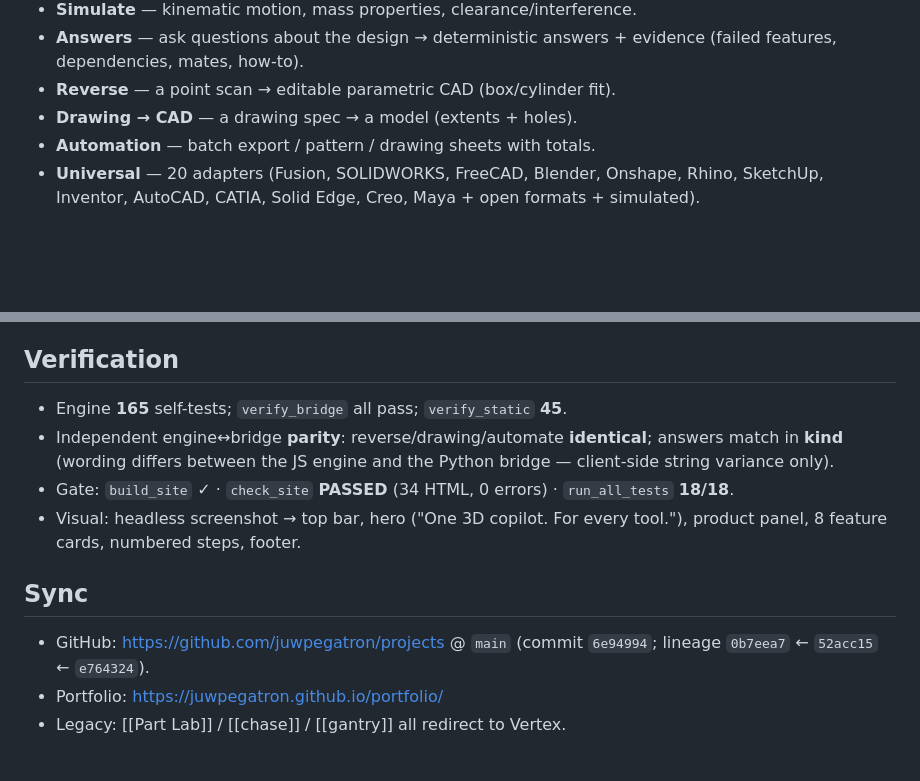
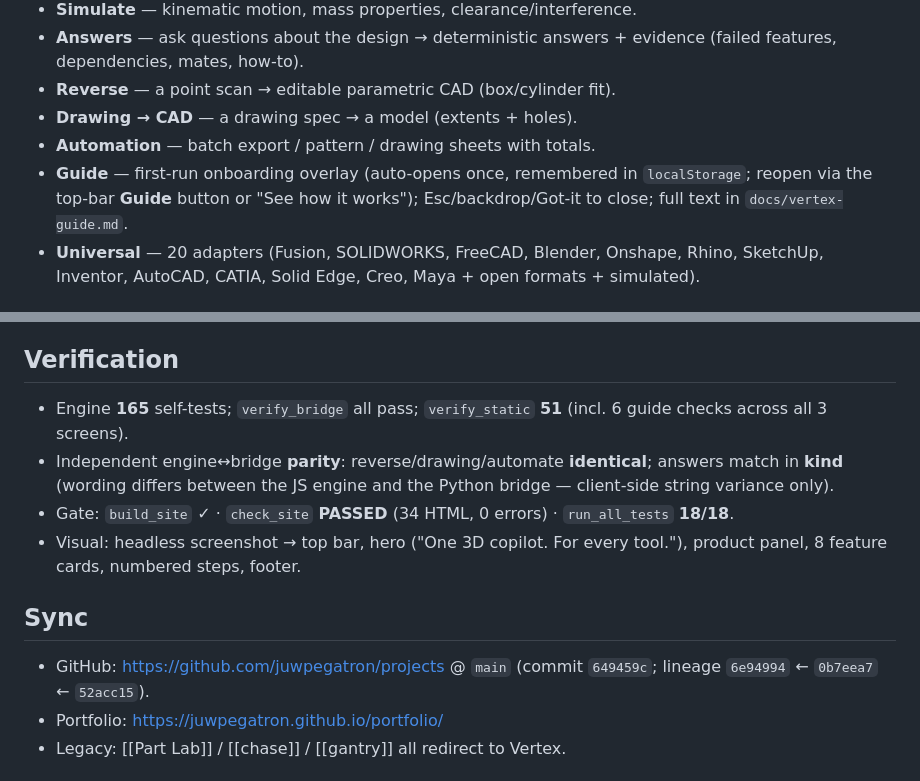
Before and after one commit to juwpegatron/obsidian, a Markdown page: Projects/vertex.md, 2 parts joined by grey strips. Drawn GitHub-style; blank space fills up the shorter version.

Commit message:
vertex: in-app onboarding guide; verify_static 51; commit 649459c

```diff
--- a/Projects/vertex.md
+++ b/Projects/vertex.md
@@ -25,6 +25,7 @@ repo: "https://github.com/juwpegatron/projects"
 - **Reverse** — a point scan → editable parametric CAD (box/cylinder fit).
 - **Drawing → CAD** — a drawing spec → a model (extents + holes).
 - **Automation** — batch export / pattern / drawing sheets with totals.
+- **Guide** — first-run onboarding overlay (auto-opens once, remembered in `localStorage`; reopen via the top-bar **Guide** button or "See how it works"); Esc/backdrop/Got-it to close; full text in `docs/vertex-guide.md`.
 - **Universal** — 20 adapters (Fusion, SOLIDWORKS, FreeCAD, Blender, Onshape, Rhino, SketchUp, Inventor, AutoCAD, CATIA, Solid Edge, Creo, Maya + open formats + simulated).
 
 ## Why it exists
@@ -41,13 +42,13 @@ auditable (typed artifacts), and review-gated.
 > "AI copilot" claim).
 
 ## Verification
-- Engine **165** self-tests; `verify_bridge` all pass; `verify_static` **45**.
+- Engine **165** self-tests; `verify_bridge` all pass; `verify_static` **51** (incl. 6 guide checks across all 3 screens).
 - Independent engine↔bridge **parity**: reverse/drawing/automate **identical**; answers match in **kind** (wording differs between the JS engine and the Python bridge — client-side string variance only).
 - Gate: `build_site` ✓ · `check_site` **PASSED** (34 HTML, 0 errors) · `run_all_tests` **18/18**.
 - Visual: headless screenshot → top bar, hero ("One 3D copilot. For every tool."), product panel, 8 feature cards, numbered steps, footer.
 
 ## Sync
-- GitHub: https://github.com/juwpegatron/projects @ `main` (commit `6e94994`; lineage `0b7eea7` ← `52acc15` ← `e764324`).
+- GitHub: https://github.com/juwpegatron/projects @ `main` (commit `649459c`; lineage `6e94994` ← `0b7eea7` ← `52acc15`).
 - Portfolio: https://juwpegatron.github.io/portfolio/
 - Legacy: [[Part Lab]] / [[chase]] / [[gantry]] all redirect to Vertex.
 
```
